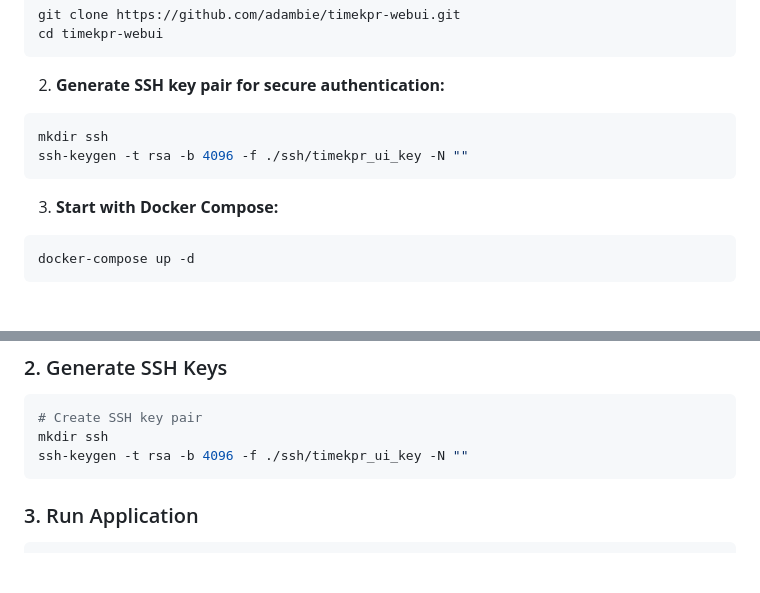
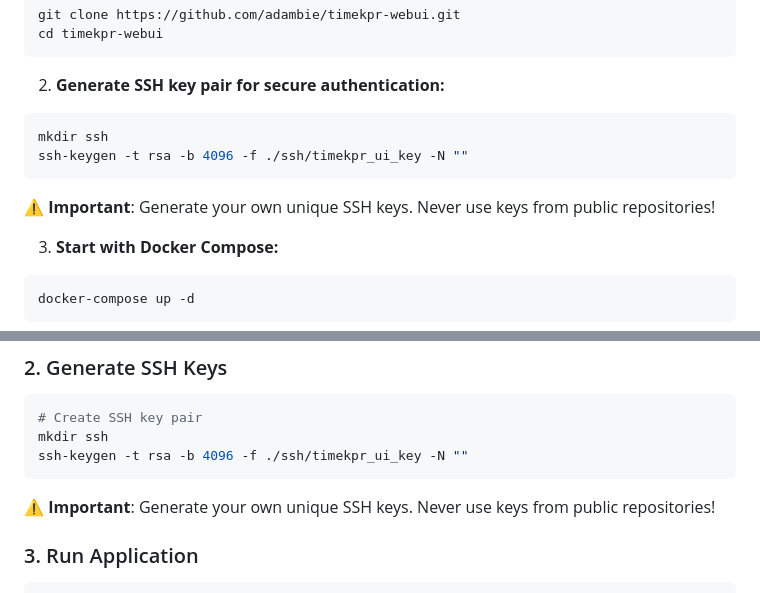
Before and after one commit to adambie/timekpr-webui, a Markdown page: README.md, 2 parts joined by grey strips. Drawn GitHub-style; blank space fills up the shorter version.

Commit message:
docs: add security warning about SSH key generation
- Add explicit warning to generate unique SSH keys
- Emphasize never using keys from public repositories
- Improve security awareness in setup instructions

````diff
--- a/README.md
+++ b/README.md
@@ -40,6 +40,7 @@ cd timekpr-webui
 mkdir ssh
 ssh-keygen -t rsa -b 4096 -f ./ssh/timekpr_ui_key -N ""
 ```
+⚠️ **Important**: Generate your own unique SSH keys. Never use keys from public repositories!
 
 3. **Start with Docker Compose:**
 ```bash
@@ -131,6 +132,7 @@ pip install -r requirements.txt
 mkdir ssh
 ssh-keygen -t rsa -b 4096 -f ./ssh/timekpr_ui_key -N ""
 ```
+⚠️ **Important**: Generate your own unique SSH keys. Never use keys from public repositories!
 
 ### 3. Run Application
 ```bash
````
